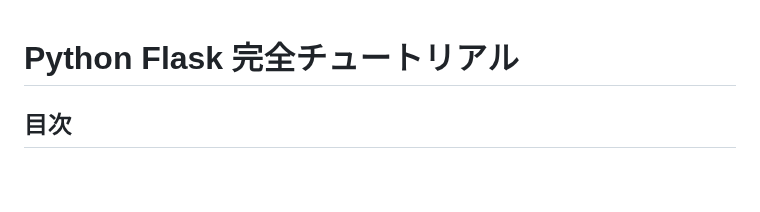
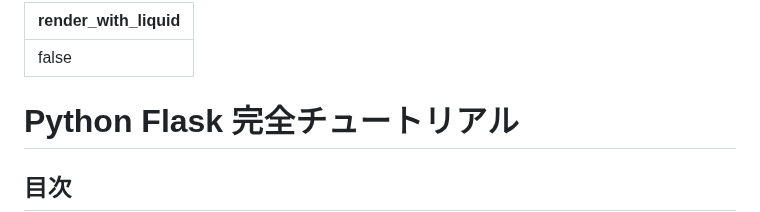
Before and after one commit to kkawailab/Python_Flask_Tutorial, a Markdown page: Flask_Tutorial_Complete.md, the part around the change. Rendered like a GitHub page; blank space fills up the shorter version.

Commit message:
Fix GitHub Pages build error by disabling Liquid processing
- Added front matter with 'render_with_liquid: false' to Flask_Tutorial_Complete.md
- Prevents Jekyll from interpreting Jinja2 template tags as Liquid syntax
- Resolves "Unknown tag 'block'" error on line 228

🤖 Generated with [Claude Code](https://claude.com/claude-code)

Co-Authored-By: Claude <noreply@anthropic.com>

```diff
--- a/Flask_Tutorial_Complete.md
+++ b/Flask_Tutorial_Complete.md
@@ -1,3 +1,7 @@
+---
+render_with_liquid: false
+---
+
 # Python Flask 完全チュートリアル
 
 ## 目次
```
